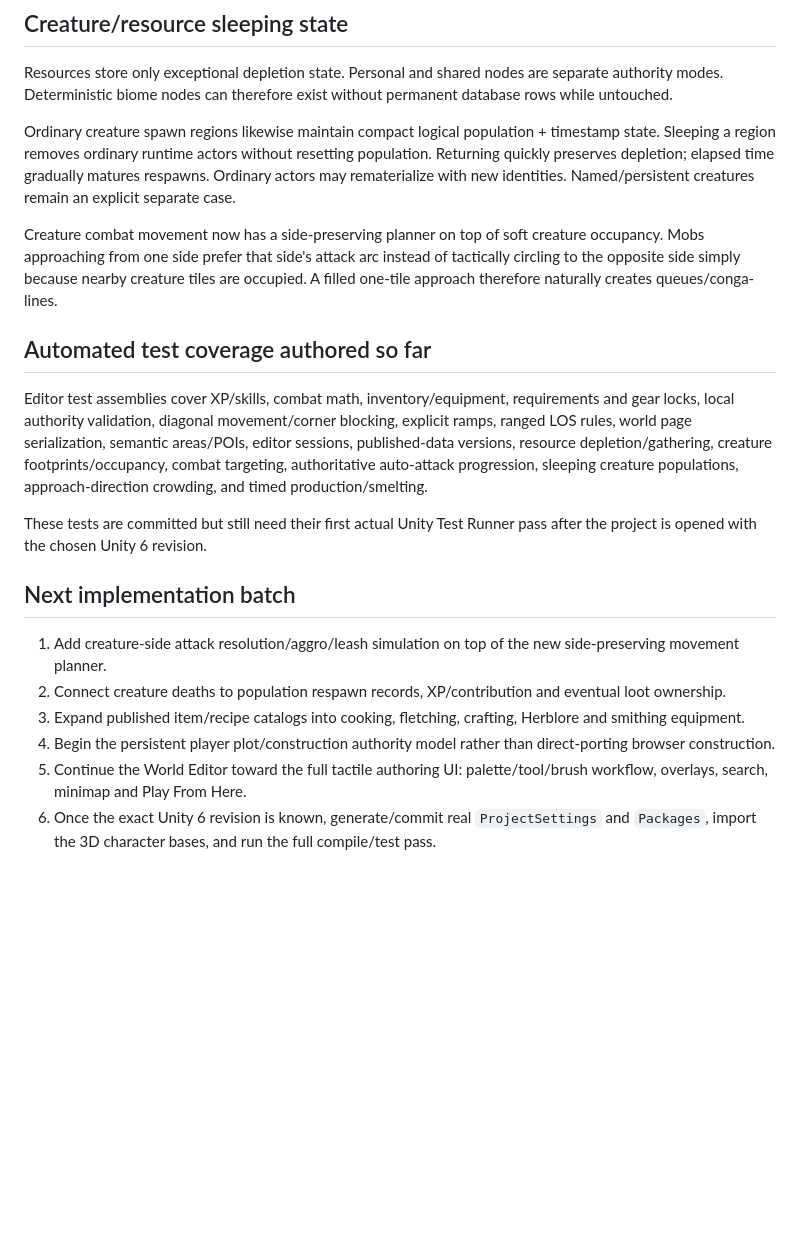
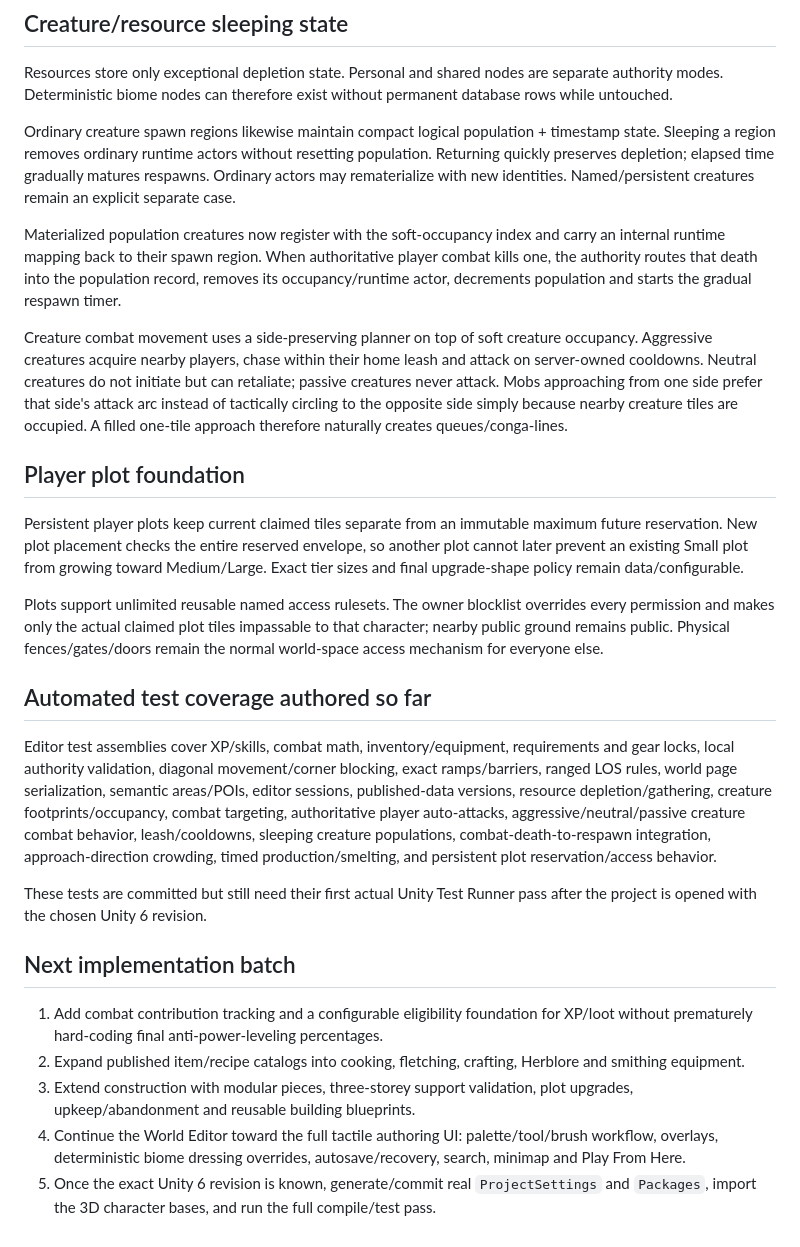
Before and after one commit to TheMasterStick/MassRPG, a Markdown page: unity/MIGRATION_STATUS.md, the part around one of its changes. GitHub-like rendering; blank space fills up the shorter version.

Commit message:
Update migration status for creature AI population integration and plots

```diff
--- a/unity/MIGRATION_STATUS.md
+++ b/unity/MIGRATION_STATUS.md
@@ -33,19 +35,26 @@ Resources store only exceptional depletion state. Personal and shared nodes are
 
 Ordinary creature spawn regions likewise maintain compact logical population + timestamp state. Sleeping a region removes ordinary runtime actors without resetting population. Returning quickly preserves depletion; elapsed time gradually matures respawns. Ordinary actors may rematerialize with new identities. Named/persistent creatures remain an explicit separate case.
 
-Creature combat movement now has a side-preserving planner on top of soft creature occupancy. Mobs approaching from one side prefer that side's attack arc instead of tactically circling to the opposite side simply because nearby creature tiles are occupied. A filled one-tile approach therefore naturally creates queues/conga-lines.
+Materialized population creatures now register with the soft-occupancy index and carry an internal runtime mapping back to their spawn region. When authoritative player combat kills one, the authority routes that death into the population record, removes its occupancy/runtime actor, decrements population and starts the gradual respawn timer.
+
+Creature combat movement uses a side-preserving planner on top of soft creature occupancy. Aggressive creatures acquire nearby players, chase within their home leash and attack on server-owned cooldowns. Neutral creatures do not initiate but can retaliate; passive creatures never attack. Mobs approaching from one side prefer that side's attack arc instead of tactically circling to the opposite side simply because nearby creature tiles are occupied. A filled one-tile approach therefore naturally creates queues/conga-lines.
+
+## Player plot foundation
+
+Persistent player plots keep current claimed tiles separate from an immutable maximum future reservation. New plot placement checks the entire reserved envelope, so another plot cannot later prevent an existing Small plot from growing toward Medium/Large. Exact tier sizes and final upgrade-shape policy remain data/configurable.
+
+Plots support unlimited reusable named access rulesets. The owner blocklist overrides every permission and makes only the actual claimed plot tiles impassable to that character; nearby public ground remains public. Physical fences/gates/doors remain the normal world-space access mechanism for everyone else.
 
 ## Automated test coverage authored so far
 
-Editor test assemblies cover XP/skills, combat math, inventory/equipment, requirements and gear locks, local authority validation, diagonal movement/corner blocking, explicit ramps, ranged LOS rules, world page serialization, semantic areas/POIs, editor sessions, published-data versions, resource depletion/gathering, creature footprints/occupancy, combat targeting, authoritative auto-attack progression, sleeping creature populations, approach-direction crowding, and timed production/smelting.
+Editor test assemblies cover XP/skills, combat math, inventory/equipment, requirements and gear locks, local authority validation, diagonal movement/corner blocking, exact ramps/barriers, ranged LOS rules, world page serialization, semantic areas/POIs, editor sessions, published-data versions, resource depletion/gathering, creature footprints/occupancy, combat targeting, authoritative player auto-attacks, aggressive/neutral/passive creature combat behavior, leash/cooldowns, sleeping creature populations, combat-death-to-respawn integration, approach-direction crowding, timed production/smelting, and persistent plot reservation/access behavior.
 
 These tests are committed but still need their first actual Unity Test Runner pass after the project is opened with the chosen Unity 6 revision.
 
 ## Next implementation batch
 
-1. Add creature-side attack resolution/aggro/leash simulation on top of the new side-preserving movement planner.
-2. Connect creature deaths to population respawn records, XP/contribution and eventual loot ownership.
-3. Expand published item/recipe catalogs into cooking, fletching, crafting, Herblore and smithing equipment.
-4. Begin the persistent player plot/construction authority model rather than direct-porting browser construction.
-5. Continue the World Editor toward the full tactile authoring UI: palette/tool/brush workflow, overlays, search, minimap and Play From Here.
-6. Once the exact Unity 6 revision is known, generate/commit real `ProjectSettings` and `Packages`, import the 3D character bases, and run the full compile/test pass.
+1. Add combat contribution tracking and a configurable eligibility foundation for XP/loot without prematurely hard-coding final anti-power-leveling percentages.
+2. Expand published item/recipe catalogs into cooking, fletching, crafting, Herblore and smithing equipment.
+3. Extend construction with modular pieces, three-storey support validation, plot upgrades, upkeep/abandonment and reusable building blueprints.
+4. Continue the World Editor toward the full tactile authoring UI: palette/tool/brush workflow, overlays, deterministic biome dressing overrides, autosave/recovery, search, minimap and Play From Here.
+5. Once the exact Unity 6 revision is known, generate/commit real `ProjectSettings` and `Packages`, import the 3D character bases, and run the full compile/test pass.
```
Also changed, not shown: other parts of unity/MIGRATION_STATUS.md (+6 -4 lines).
